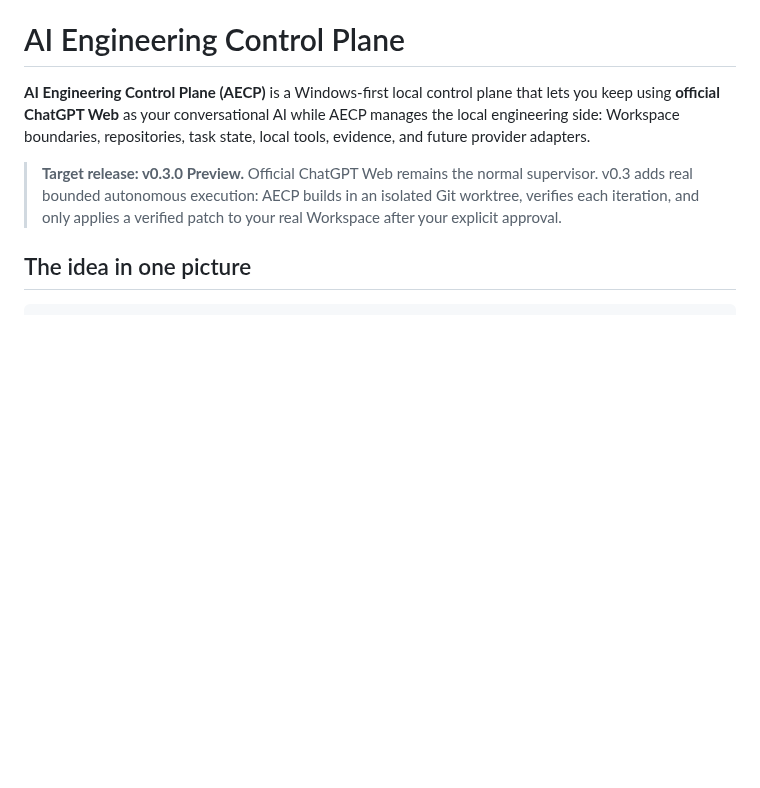
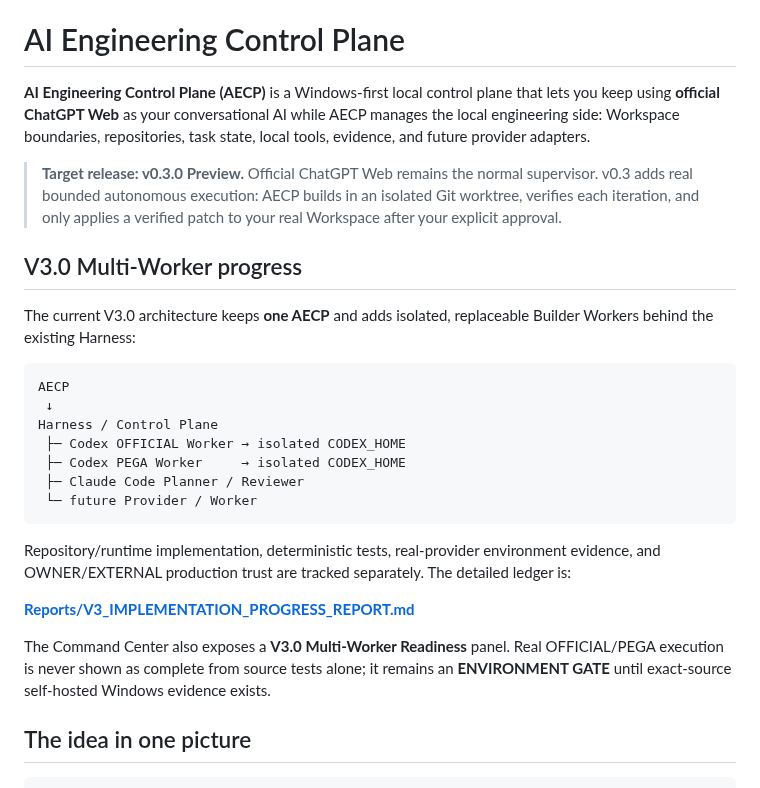
Before and after one commit to Space653000/0_JN1_AIECP, a Markdown page: README.md, the part around the change. Drawn GitHub-style; blank space fills up the shorter version.

Commit message:
docs: surface V3 progress and evidence boundaries in README

````diff
--- a/README.md
+++ b/README.md
@@ -3,6 +3,26 @@
 **AI Engineering Control Plane (AECP)** is a Windows-first local control plane that lets you keep using **official ChatGPT Web** as your conversational AI while AECP manages the local engineering side: Workspace boundaries, repositories, task state, local tools, evidence, and future provider adapters.
 
 > **Target release: v0.3.0 Preview.** Official ChatGPT Web remains the normal supervisor. v0.3 adds real bounded autonomous execution: AECP builds in an isolated Git worktree, verifies each iteration, and only applies a verified patch to your real Workspace after your explicit approval.
+
+## V3.0 Multi-Worker progress
+
+The current V3.0 architecture keeps **one AECP** and adds isolated, replaceable Builder Workers behind the existing Harness:
+
+```text
+AECP
+ ↓
+Harness / Control Plane
+ ├─ Codex OFFICIAL Worker → isolated CODEX_HOME
+ ├─ Codex PEGA Worker     → isolated CODEX_HOME
+ ├─ Claude Code Planner / Reviewer
+ └─ future Provider / Worker
+```
+
+Repository/runtime implementation, deterministic tests, real-provider environment evidence, and OWNER/EXTERNAL production trust are tracked separately. The detailed ledger is:
+
+**[Reports/V3_IMPLEMENTATION_PROGRESS_REPORT.md](Reports/V3_IMPLEMENTATION_PROGRESS_REPORT.md)**
+
+The Command Center also exposes a **V3.0 Multi-Worker Readiness** panel. Real OFFICIAL/PEGA execution is never shown as complete from source tests alone; it remains an **ENVIRONMENT GATE** until exact-source self-hosted Windows evidence exists.
 
 ## The idea in one picture
 
````
